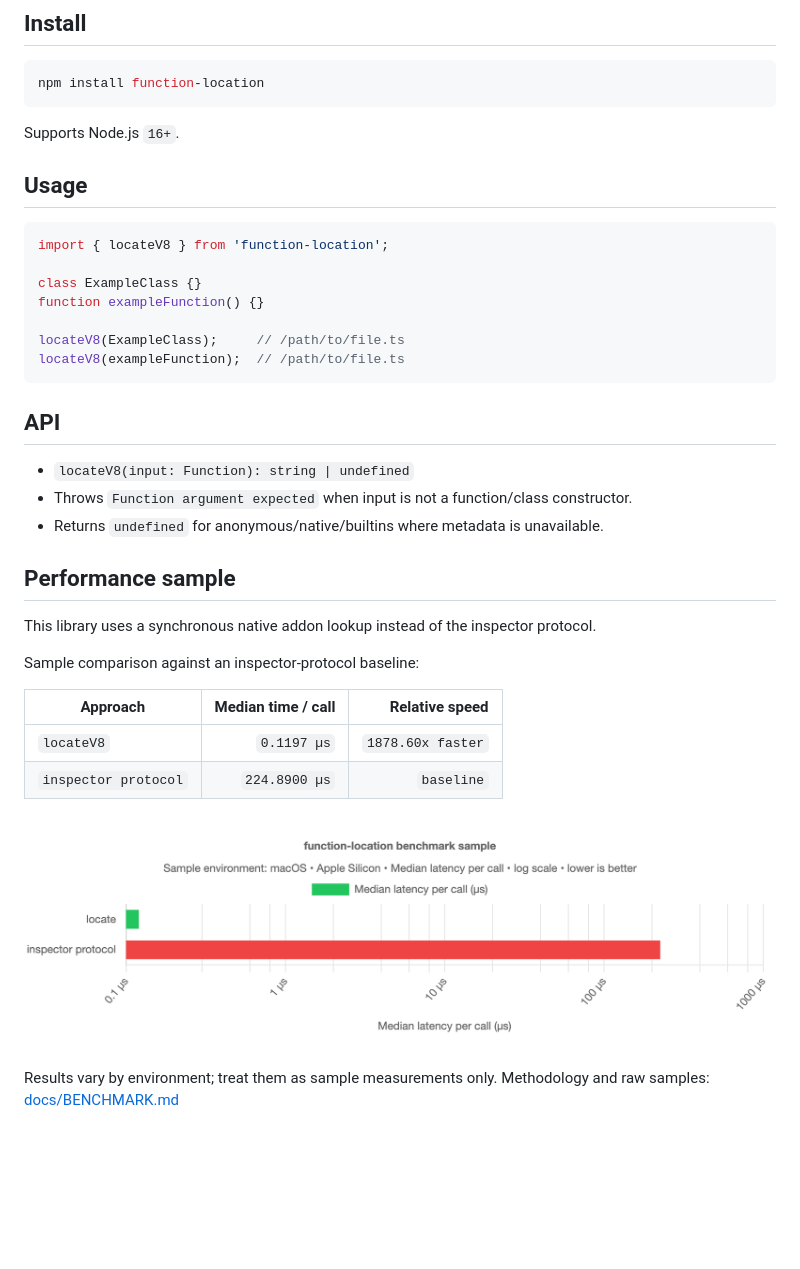
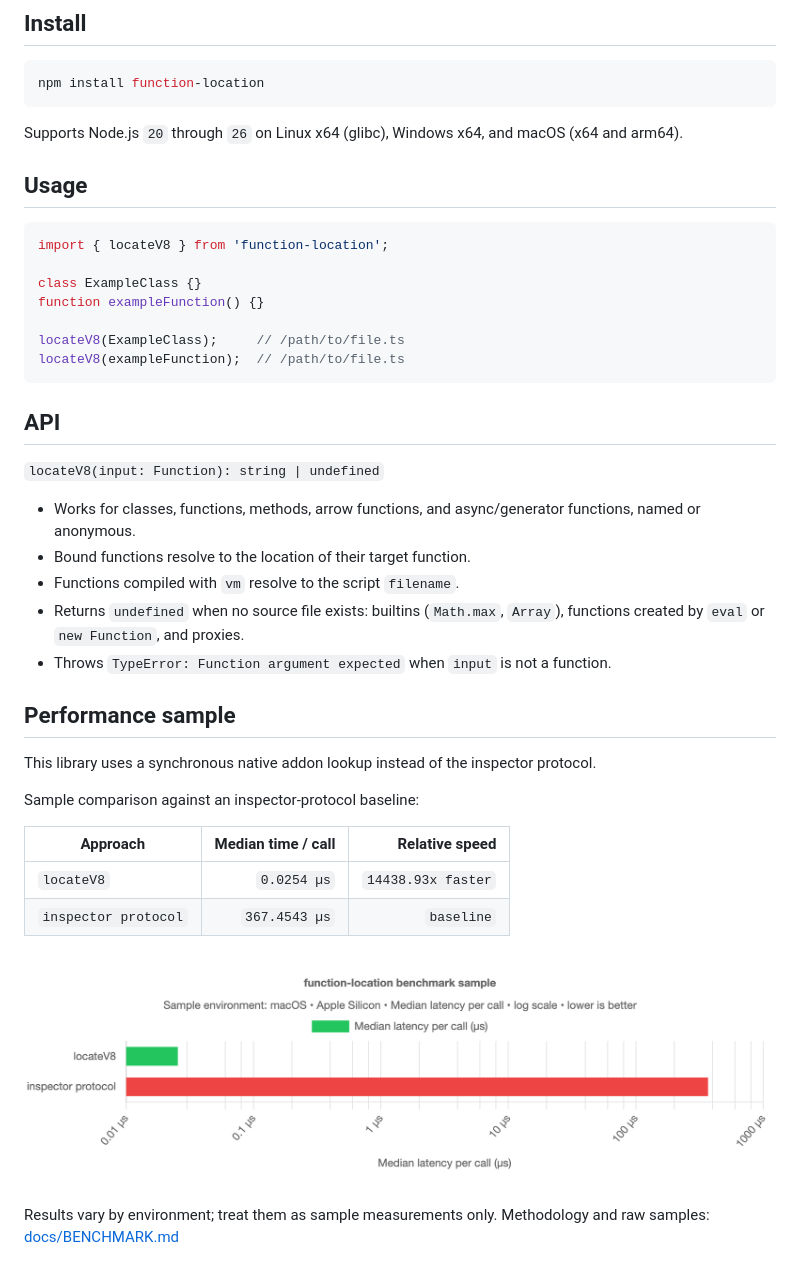
Before and after one commit to Nhahan/function-location, a Markdown page: README.md, the part around the change. GitHub-like rendering; pictures changed too: docs/benchmark-locate.png; blank space fills up the shorter version.

````diff
--- a/README.md
+++ b/README.md
@@ -11,7 +11,7 @@
 npm install function-location
 ```
 
-Supports Node.js `16+`.
+Supports Node.js `20` through `26` on Linux x64 (glibc), Windows x64, and macOS (x64 and arm64).
 
 ## Usage
 
@@ -27,9 +27,13 @@ locateV8(exampleFunction);  // /path/to/file.ts
 
 ## API
 
-- `locateV8(input: Function): string | undefined`
-- Throws `Function argument expected` when input is not a function/class constructor.
-- Returns `undefined` for anonymous/native/builtins where metadata is unavailable.
+`locateV8(input: Function): string | undefined`
+
+- Works for classes, functions, methods, arrow functions, and async/generator functions, named or anonymous.
+- Bound functions resolve to the location of their target function.
+- Functions compiled with `vm` resolve to the script `filename`.
+- Returns `undefined` when no source file exists: builtins (`Math.max`, `Array`), functions created by `eval` or `new Function`, and proxies.
+- Throws `TypeError: Function argument expected` when `input` is not a function.
 
 ## Performance sample
 
@@ -39,8 +43,8 @@ Sample comparison against an inspector-protocol baseline:
 
 | Approach | Median time / call | Relative speed |
 | --- | ---: | ---: |
-| `locateV8` | `0.1197 µs` | `1878.60x faster` |
-| `inspector protocol` | `224.8900 µs` | `baseline` |
+| `locateV8` | `0.0254 µs` | `14438.93x faster` |
+| `inspector protocol` | `367.4543 µs` | `baseline` |
 
 ![Locating performance (example run)](./docs/benchmark-locate.png)
 
````
Also changed, not shown: CHANGELOG.md (added, +27 -0 lines), CONTRIBUTING.md (+16 -12 lines), docs/BENCHMARK.md (+202 -202 lines), 1 other file.
